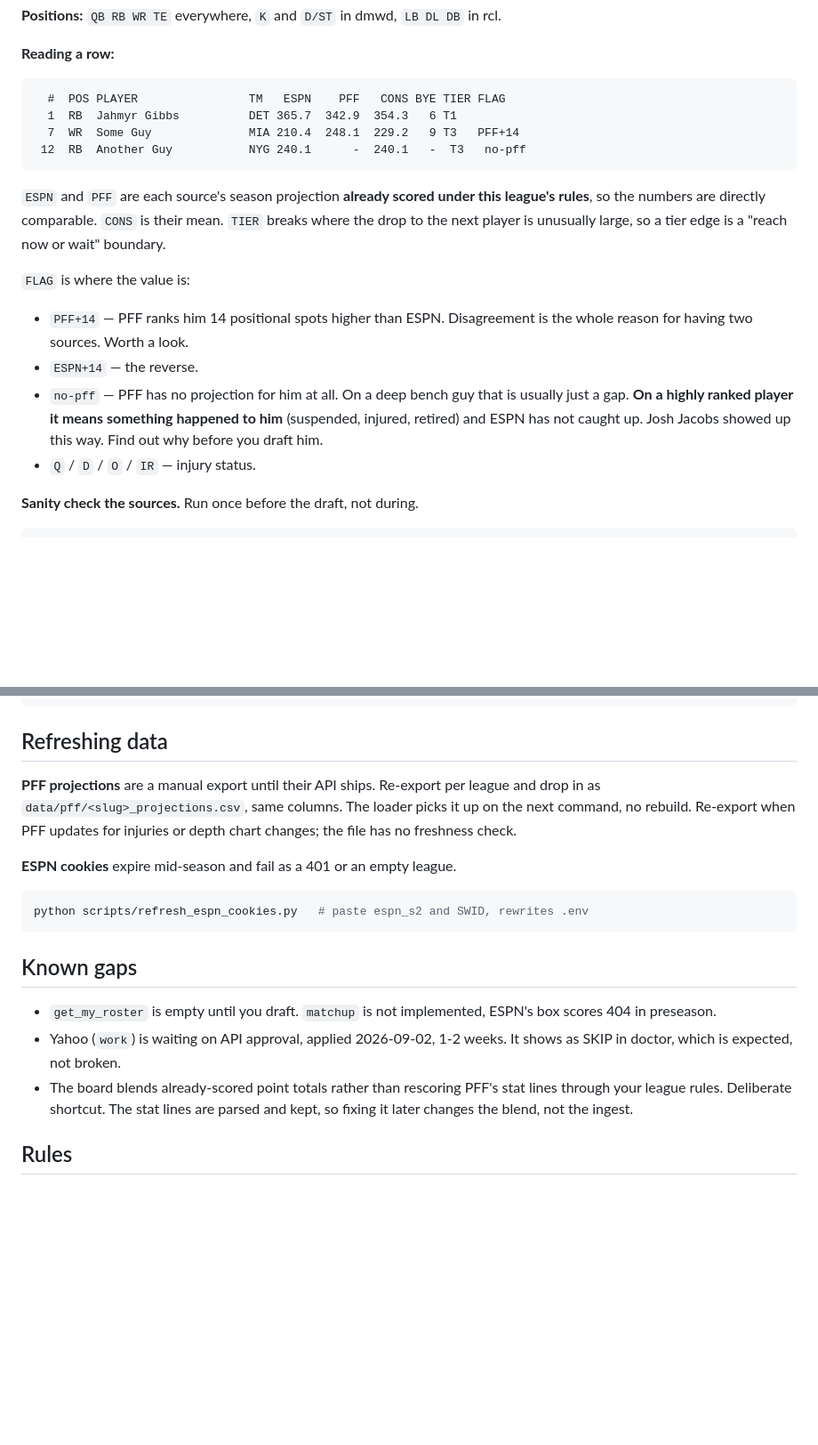
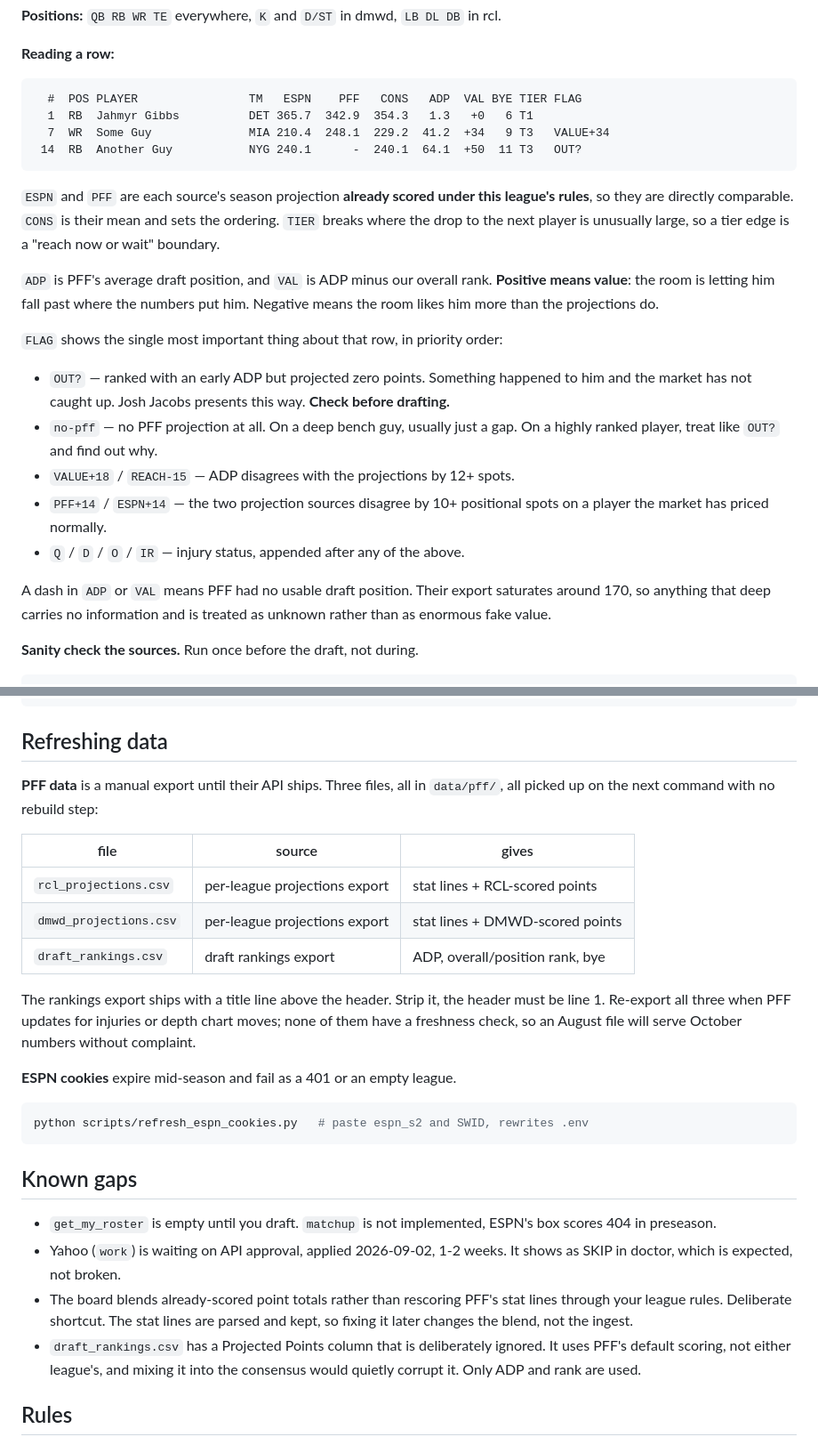
Before and after one commit to TheSirLancelot/the_combine, a Markdown page: README.md, 2 parts joined by grey strips. Shown at 89% size. Rendered like a GitHub page; blank space fills up the shorter version.

Commit message:
README: ADP/VAL columns, flag priority, three-file PFF refresh
Co-Authored-By: Claude Opus 5 <noreply@anthropic.com>
Claude-Session: https://claude.ai/code/session_01GSb4F8wKRfhNbzm58tRWjA

````diff
--- a/README.md
+++ b/README.md
@@ -39,27 +39,36 @@ as players come off the board. No refresh step, just run it again.
 **Reading a row:**
 
 ```
-  #  POS PLAYER                TM   ESPN    PFF   CONS BYE TIER FLAG
-  1  RB  Jahmyr Gibbs          DET 365.7  342.9  354.3   6 T1
-  7  WR  Some Guy              MIA 210.4  248.1  229.2   9 T3   PFF+14
- 12  RB  Another Guy           NYG 240.1      -  240.1   -  T3   no-pff
+  #  POS PLAYER                TM   ESPN    PFF   CONS   ADP  VAL BYE TIER FLAG
+  1  RB  Jahmyr Gibbs          DET 365.7  342.9  354.3   1.3   +0   6 T1
+  7  WR  Some Guy              MIA 210.4  248.1  229.2  41.2  +34   9 T3   VALUE+34
+ 14  RB  Another Guy           NYG 240.1      -  240.1  64.1  +50  11 T3   OUT?
 ```
 
 `ESPN` and `PFF` are each source's season projection **already scored under this
-league's rules**, so the numbers are directly comparable. `CONS` is their mean.
-`TIER` breaks where the drop to the next player is unusually large, so a tier
-edge is a "reach now or wait" boundary.
+league's rules**, so they are directly comparable. `CONS` is their mean and sets
+the ordering. `TIER` breaks where the drop to the next player is unusually
+large, so a tier edge is a "reach now or wait" boundary.
 
-`FLAG` is where the value is:
+`ADP` is PFF's average draft position, and `VAL` is ADP minus our overall rank.
+**Positive means value**: the room is letting him fall past where the numbers
+put him. Negative means the room likes him more than the projections do.
 
-- `PFF+14` — PFF ranks him 14 positional spots higher than ESPN. Disagreement is
-  the whole reason for having two sources. Worth a look.
-- `ESPN+14` — the reverse.
-- `no-pff` — PFF has no projection for him at all. On a deep bench guy that is
-  usually just a gap. **On a highly ranked player it means something happened to
-  him** (suspended, injured, retired) and ESPN has not caught up. Josh Jacobs
-  showed up this way. Find out why before you draft him.
-- `Q` / `D` / `O` / `IR` — injury status.
+`FLAG` shows the single most important thing about that row, in priority order:
+
+- `OUT?` — ranked with an early ADP but projected zero points. Something
+  happened to him and the market has not caught up. Josh Jacobs presents this
+  way. **Check before drafting.**
+- `no-pff` — no PFF projection at all. On a deep bench guy, usually just a gap.
+  On a highly ranked player, treat like `OUT?` and find out why.
+- `VALUE+18` / `REACH-15` — ADP disagrees with the projections by 12+ spots.
+- `PFF+14` / `ESPN+14` — the two projection sources disagree by 10+ positional
+  spots on a player the market has priced normally.
+- `Q` / `D` / `O` / `IR` — injury status, appended after any of the above.
+
+A dash in `ADP` or `VAL` means PFF had no usable draft position. Their export
+saturates around 170, so anything that deep carries no information and is
+treated as unknown rather than as enormous fake value.
 
 **Sanity check the sources.** Run once before the draft, not during.
 
@@ -94,10 +103,19 @@ uv run combine serve           # MCP server on 127.0.0.1:8787/mcp
 
 ## Refreshing data
 
-**PFF projections** are a manual export until their API ships. Re-export per
-league and drop in as `data/pff/<slug>_projections.csv`, same columns. The
-loader picks it up on the next command, no rebuild. Re-export when PFF updates
-for injuries or depth chart changes; the file has no freshness check.
+**PFF data** is a manual export until their API ships. Three files, all in
+`data/pff/`, all picked up on the next command with no rebuild step:
+
+| file | source | gives |
+|------|--------|-------|
+| `rcl_projections.csv` | per-league projections export | stat lines + RCL-scored points |
+| `dmwd_projections.csv` | per-league projections export | stat lines + DMWD-scored points |
+| `draft_rankings.csv` | draft rankings export | ADP, overall/position rank, bye |
+
+The rankings export ships with a title line above the header. Strip it, the
+header must be line 1. Re-export all three when PFF updates for injuries or
+depth chart moves; none of them have a freshness check, so an August file will
+serve October numbers without complaint.
 
 **ESPN cookies** expire mid-season and fail as a 401 or an empty league.
 
@@ -114,6 +132,9 @@ python scripts/refresh_espn_cookies.py   # paste espn_s2 and SWID, rewrites .env
 - The board blends already-scored point totals rather than rescoring PFF's stat
   lines through your league rules. Deliberate shortcut. The stat lines are
   parsed and kept, so fixing it later changes the blend, not the ingest.
+- `draft_rankings.csv` has a Projected Points column that is deliberately
+  ignored. It uses PFF's default scoring, not either league's, and mixing it
+  into the consensus would quietly corrupt it. Only ADP and rank are used.
 
 ## Rules
 
````
